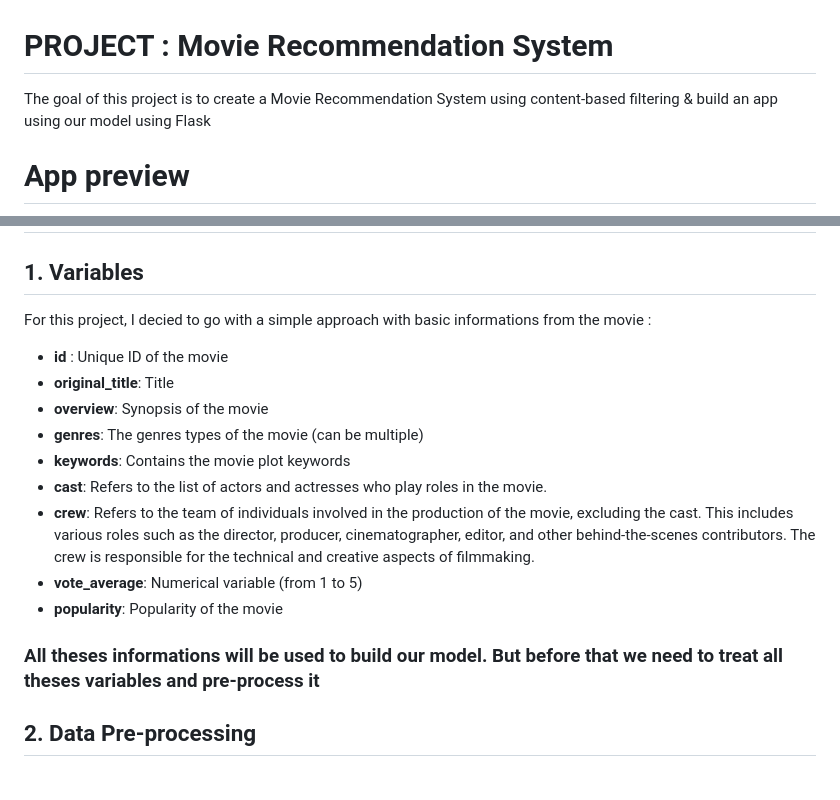
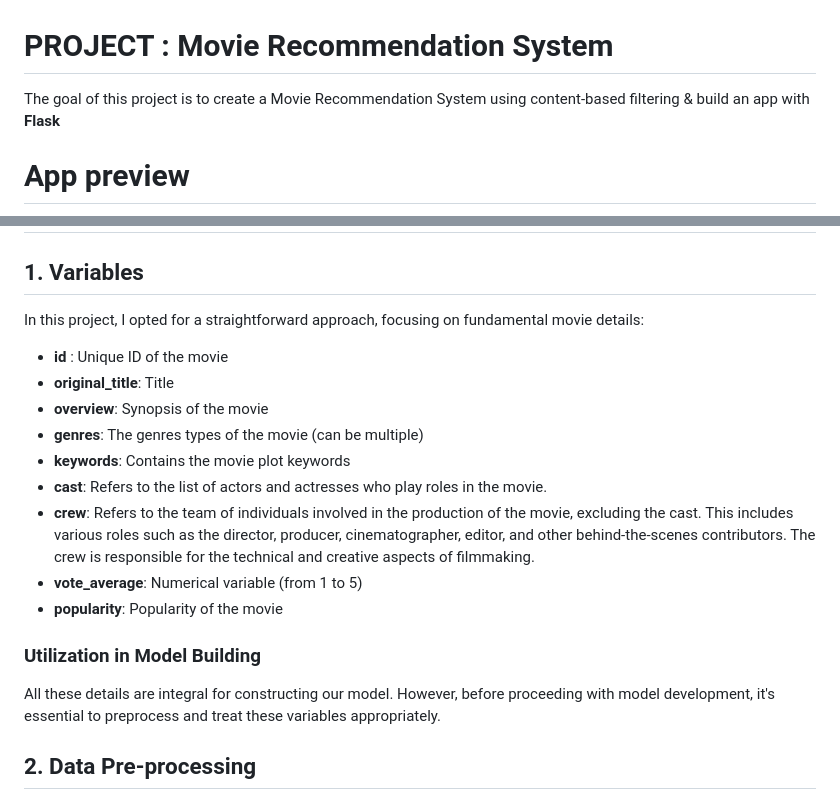
Before and after one commit to cebsmind/Movie_Recommender, a Markdown page: README.md, 2 parts joined by grey strips. Rendered like a GitHub page.

```diff
--- a/README.md
+++ b/README.md
@@ -1,5 +1,5 @@
 # PROJECT : Movie Recommendation System
-The goal of this project is to create a Movie Recommendation System using content-based filtering & build an app using our model using Flask
+The goal of this project is to create a Movie Recommendation System using content-based filtering & build an app with **Flask**
 
 # App preview
 ![alt text](https://github.com/cebsmind/Movie_Recommender/blob/main/images/MainPage.png?raw=true)
@@ -15,7 +15,8 @@ About the data set :
 - **credits.csv:** Consists of Cast and Crew Information for all our movies. Available in the form of a stringified JSON Object.
 # Code Walkthrough & Explanation
 ## 1. Variables
-For this project, I decied to go with a simple approach with basic informations from the movie :
+In this project, I opted for a straightforward approach, focusing on fundamental movie details:
+
 - **id** : Unique ID of the movie
 - **original_title**: Title
 - **overview**: Synopsis of the movie
@@ -25,7 +26,8 @@ For this project, I decied to go with a simple approach with basic informations
 - **crew**: Refers to the team of individuals involved in the production of the movie, excluding the cast. This includes various roles such as the director, producer, cinematographer, editor, and other behind-the-scenes contributors. The crew is responsible for the technical and creative aspects of filmmaking.
 - **vote_average**: Numerical variable (from 1 to 5)
 - **popularity**: Popularity of the movie
-### All theses informations will be used to build our model. But before that we need to treat all theses variables and pre-process it
+### Utilization in Model Building
+All these details are integral for constructing our model. However, before proceeding with model development, it's essential to preprocess and treat these variables appropriately.
 ## 2. Data Pre-processing
 Effective model building relies on thorough pre-processing to enhance accuracy. In our context, this involves:
 In our case, it implies :
```
